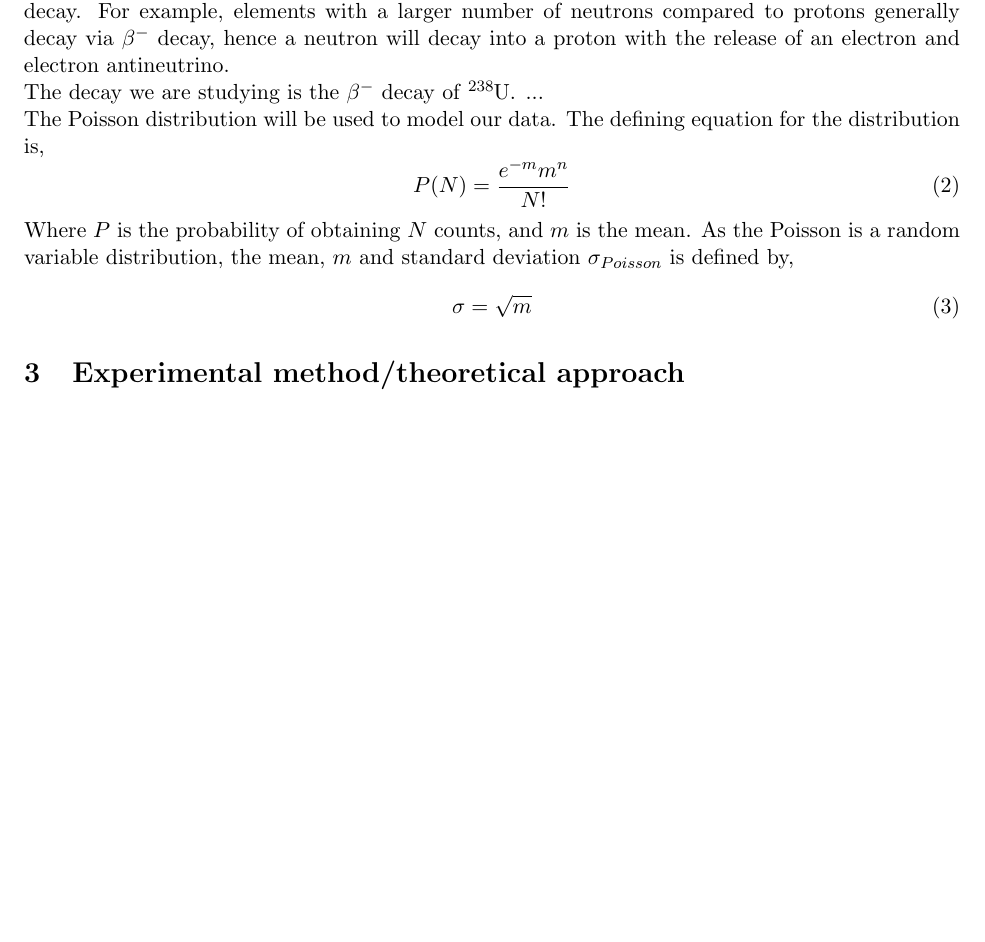
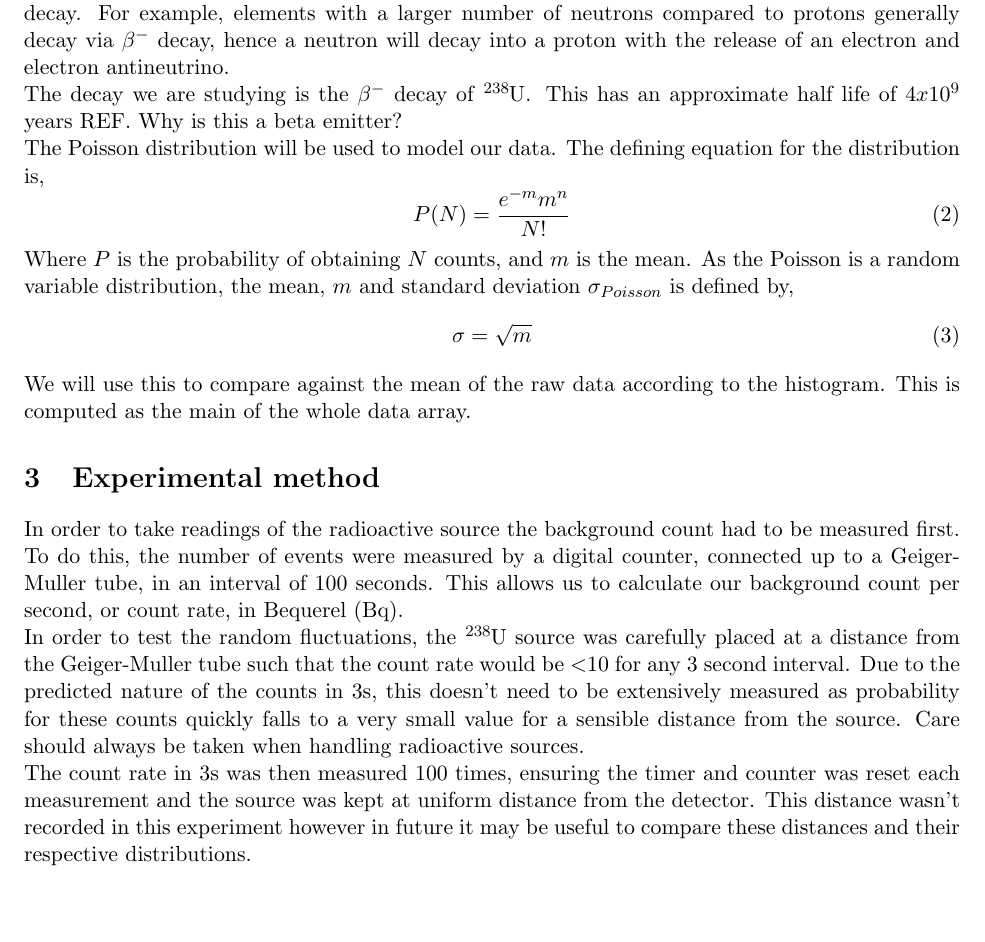
Before and after one commit to TheDoktorr/LATEX_projects, a LaTeX paper (Lab_report/main_working.tex): part of page 2 of 2 before the commit and part of page 2 of 3 after it, cut so that both start at the same text, the shorter picture padded with empty space. Compiled offline with pdfLaTeX.

Commit message:
Updates from Overleaf

```diff
--- a/Lab_report/main_working.tex
+++ b/Lab_report/main_working.tex
@@ -51,7 +51,7 @@
    \\
    These elements are in a initial state of instability, and they decay to a more stable state. Depending on the nature of the instability and the structure of the atomic nuclei depends on the type of the decay. For example, elements with a larger number of neutrons compared to protons generally decay via $\beta^{-}$ decay, hence a neutron will decay into a proton with the release of an electron and electron antineutrino.
    \\
-   The decay we are studying is the $\beta^{-}$ decay of \ce{^{238}U}. ...
+   The decay we are studying is the $\beta^{-}$ decay of \ce{^{238}U}. This has an approximate half life of $4 x 10^9$ years REF. Why is this a beta emitter?
    \\
     % poisson
     The Poisson distribution will be used to model our data. The defining equation for the distribution is,
@@ -63,7 +63,13 @@
     \begin{equation}
         \sigma = \sqrt{m}
     \end{equation}
-    \section{Experimental method/theoretical approach}
+    We will use this to compare against the mean of the raw data according to the histogram. This is computed as the main of the whole data array.
+    \section{Experimental method}
+    In order to take readings of the radioactive source the background count had to be measured first. To do this, the number of events were measured by a digital counter, connected  up to a Geiger-Muller tube, in an interval of 100 seconds. This allows us to calculate our background count per second, or count rate, in Bequerel (Bq).
+    \newline
+    In order to test the random fluctuations, the \ce{^{238}U} source was carefully placed at a distance from the Geiger-Muller tube such that the count rate would be $<$10 for any 3 second interval. Due to the predicted nature of the counts in 3s, this doesn't need to be extensively measured as probability for these counts quickly falls to a very small value for a sensible distance from the source. Care should always be taken when handling radioactive sources.
+    \newline
+    The count rate in 3s was then measured 100 times, ensuring the timer and counter was reset each measurement and the source was kept at uniform distance from the detector. This distance wasn't recorded in this experiment however in future it may be useful to compare these distances and their respective distributions.
     \section{Results and analysis/discussion}
     \section{Conclusions}
     \section{References}
```
